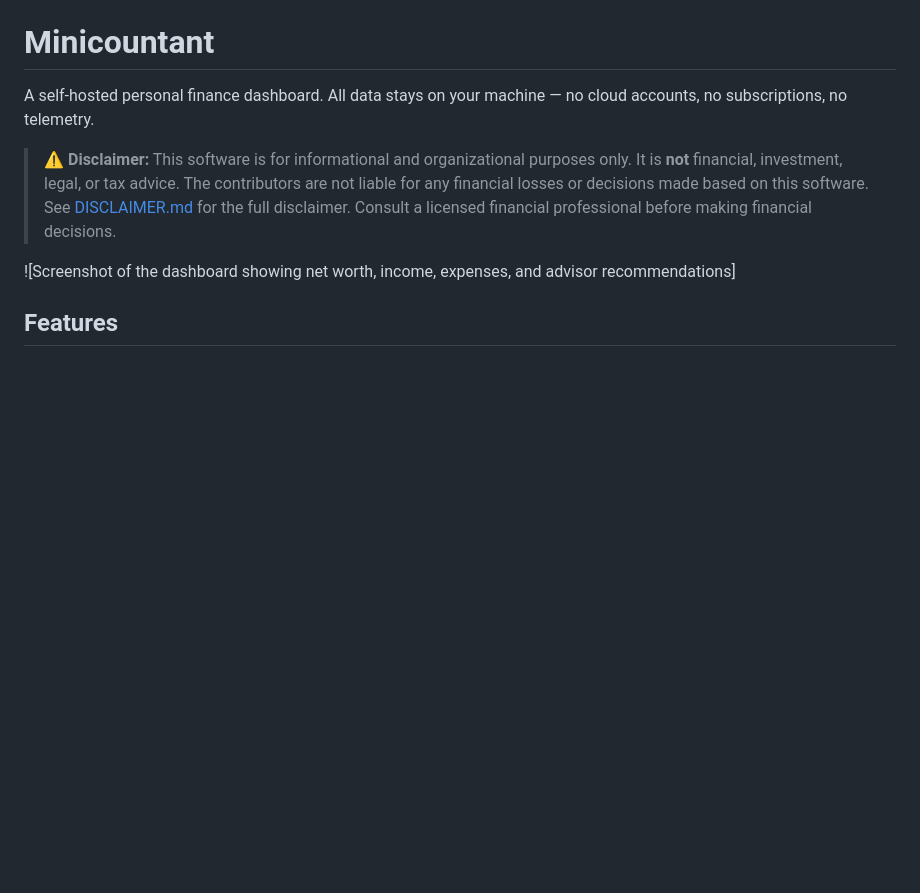
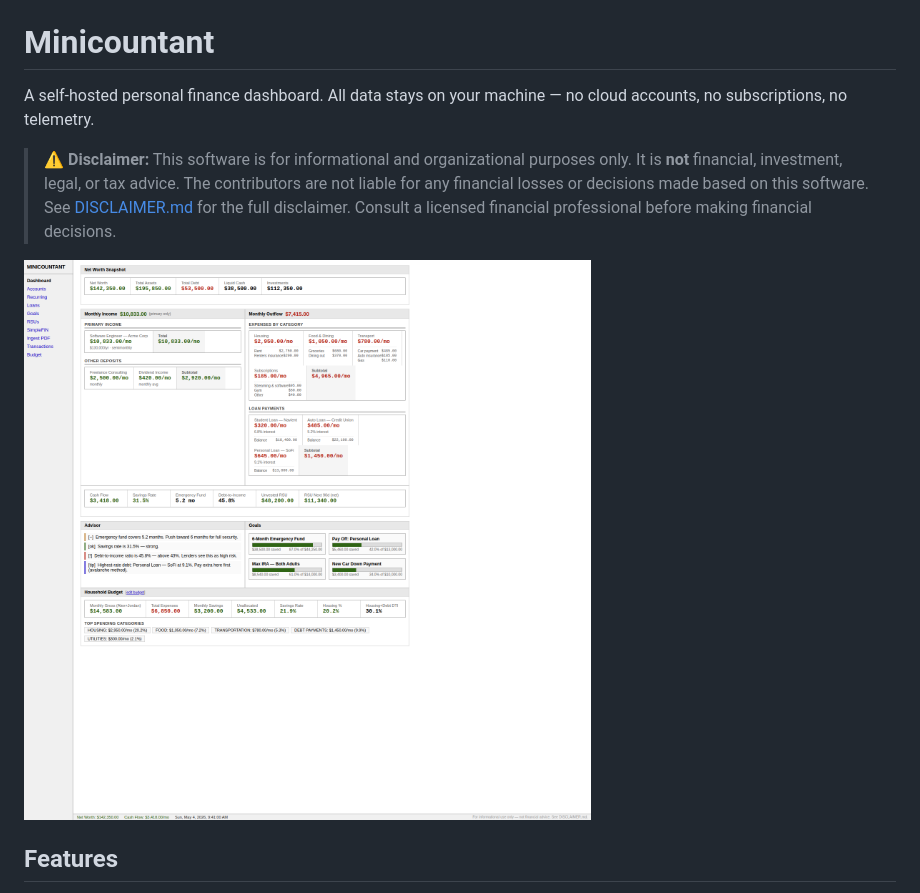
Before and after one commit to aneangel/minicountant, a Markdown page: README.md, the part around the change. Rendered like a GitHub page; pictures changed too: static/screenshot.png (added); blank space fills up the shorter version.

Commit message:
Add dashboard screenshot to README

```diff
--- a/README.md
+++ b/README.md
@@ -4,7 +4,7 @@ A self-hosted personal finance dashboard. All data stays on your machine — no
 
 > **⚠ Disclaimer:** This software is for informational and organizational purposes only. It is **not** financial, investment, legal, or tax advice. The contributors are not liable for any financial losses or decisions made based on this software. See [DISCLAIMER.md](DISCLAIMER.md) for the full disclaimer. Consult a licensed financial professional before making financial decisions.
 
-![Screenshot of the dashboard showing net worth, income, expenses, and advisor recommendations]
+![Minicountant dashboard showing net worth snapshot, income vs outflow breakdown, cash flow metrics, advisor recommendations, goals progress, and household budget summary](static/screenshot.png)
 
 ## Features
 
```
Also changed, not shown: 1 other file.
